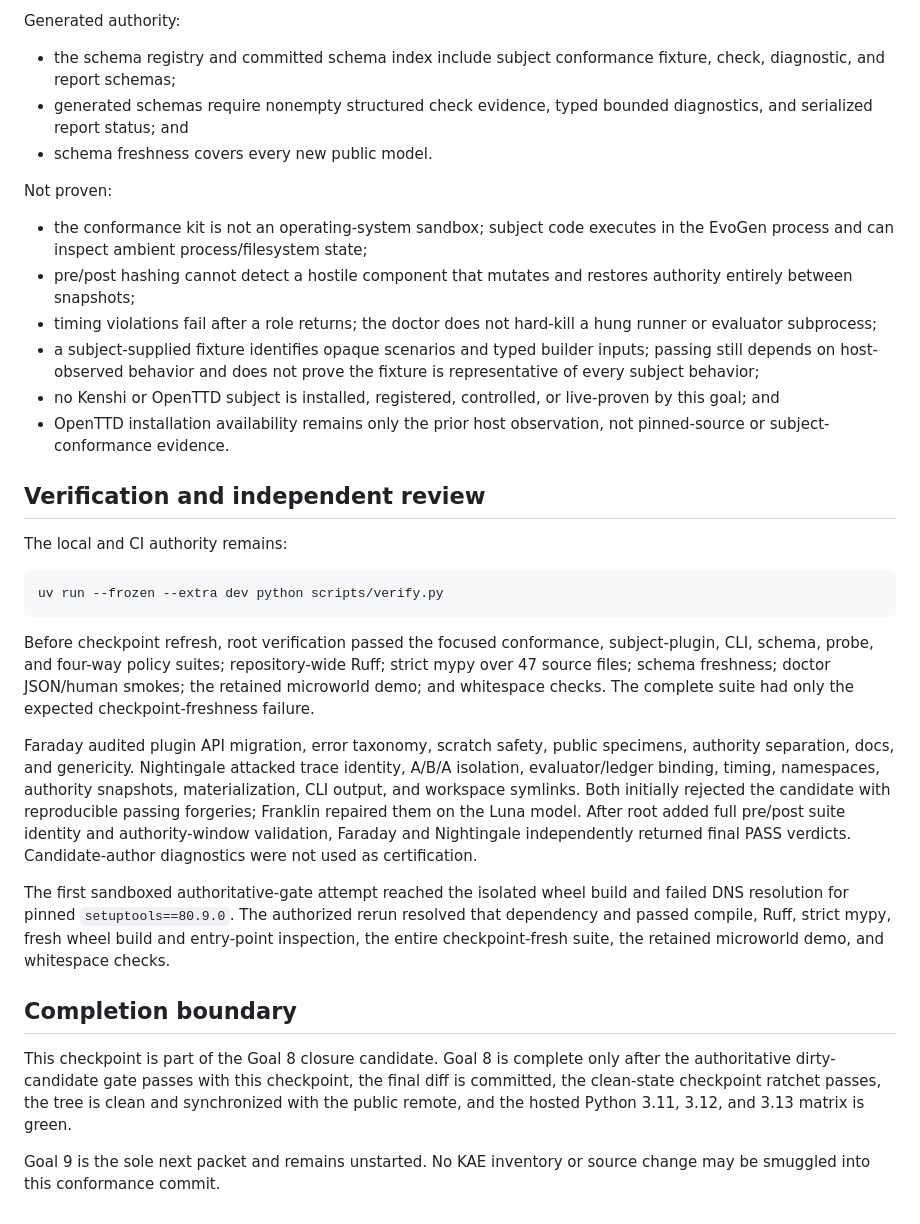
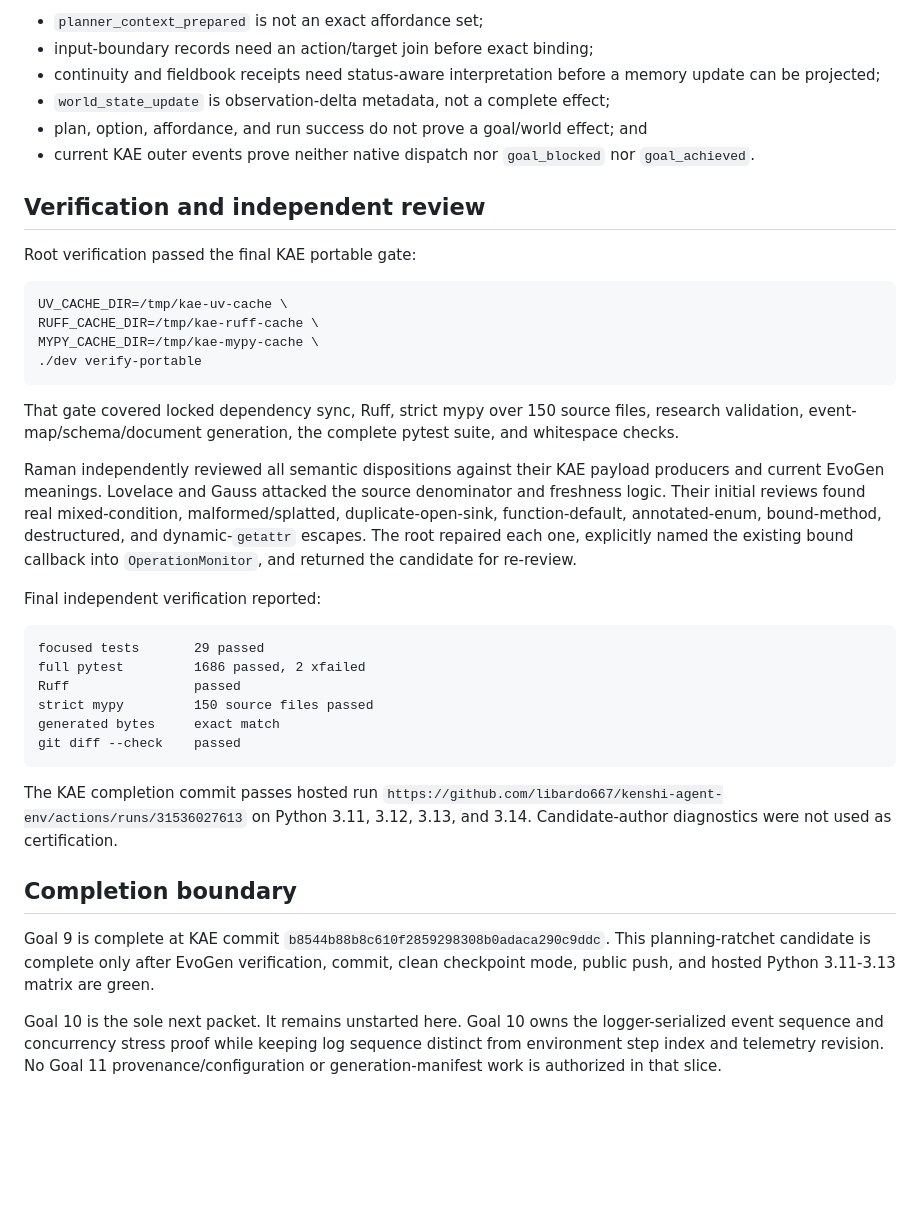
Before and after one commit to libardo667/evogen, a Markdown page: docs/INTEGRATION_CHECKPOINT.md, the part around one of its changes. Drawn GitHub-style; blank space fills up the shorter version.

Commit message:
Ratchet plan after KAE event inventory

````diff
--- a/docs/INTEGRATION_CHECKPOINT.md
+++ b/docs/INTEGRATION_CHECKPOINT.md
@@ -93,64 +51,61 @@ Test-proven:
-Generated authority:
-
-- the schema registry and committed schema index include subject conformance
-  fixture, check, diagnostic, and report schemas;
-- generated schemas require nonempty structured check evidence, typed bounded
-  diagnostics, and serialized report status; and
-- schema freshness covers every new public model.
-
-Not proven:
-
-- the conformance kit is not an operating-system sandbox; subject code executes
-  in the EvoGen process and can inspect ambient process/filesystem state;
-- pre/post hashing cannot detect a hostile component that mutates and restores
-  authority entirely between snapshots;
-- timing violations fail after a role returns; the doctor does not hard-kill a
-  hung runner or evaluator subprocess;
-- a subject-supplied fixture identifies opaque scenarios and typed builder
-  inputs; passing still depends on host-observed behavior and does not prove the
-  fixture is representative of every subject behavior;
-- no Kenshi or OpenTTD subject is installed, registered, controlled, or
-  live-proven by this goal; and
-- OpenTTD installation availability remains only the prior host observation,
-  not pinned-source or subject-conformance evidence.
+- `planner_context_prepared` is not an exact affordance set;
+- input-boundary records need an action/target join before exact binding;
+- continuity and fieldbook receipts need status-aware interpretation before a
+  memory update can be projected;
+- `world_state_update` is observation-delta metadata, not a complete effect;
+- plan, option, affordance, and run success do not prove a goal/world effect;
+  and
+- current KAE outer events prove neither native dispatch nor `goal_blocked` nor
+  `goal_achieved`.
 
 ## Verification and independent review
 
-The local and CI authority remains:
+Root verification passed the final KAE portable gate:
 
 ```bash
-uv run --frozen --extra dev python scripts/verify.py
+UV_CACHE_DIR=/tmp/kae-uv-cache \
+RUFF_CACHE_DIR=/tmp/kae-ruff-cache \
+MYPY_CACHE_DIR=/tmp/kae-mypy-cache \
+./dev verify-portable
 ```
 
-Before checkpoint refresh, root verification passed the focused conformance,
-subject-plugin, CLI, schema, probe, and four-way policy suites; repository-wide
-Ruff; strict mypy over 47 source files; schema freshness; doctor JSON/human
-smokes; the retained microworld demo; and whitespace checks. The complete suite
-had only the expected checkpoint-freshness failure.
+That gate covered locked dependency sync, Ruff, strict mypy over 150 source
+files, research validation, event-map/schema/document generation, the complete
+pytest suite, and whitespace checks.
 
-Faraday audited plugin API migration, error taxonomy, scratch safety, public
-specimens, authority separation, docs, and genericity. Nightingale attacked
-trace identity, A/B/A isolation, evaluator/ledger binding, timing, namespaces,
-authority snapshots, materialization, CLI output, and workspace symlinks. Both
-initially rejected the candidate with reproducible passing forgeries; Franklin
-repaired them on the Luna model. After root added full pre/post suite identity
-and authority-window validation, Faraday and Nightingale independently returned
-final PASS verdicts. Candidate-author diagnostics were not used as
-certification.
+Raman independently reviewed all semantic dispositions against their KAE
+payload producers and current EvoGen meanings. Lovelace and Gauss attacked the
+source denominator and freshness logic. Their initial reviews found real
+mixed-condition, malformed/splatted, duplicate-open-sink, function-default,
+annotated-enum, bound-method, destructured, and dynamic-`getattr` escapes. The
+root repaired each one, explicitly named the existing bound callback into
+`OperationMonitor`, and returned the candidate for re-review.
 
-The first sandboxed authoritative-gate attempt reached the isolated wheel build
-and failed DNS resolution for pinned `setuptools==80.9.0`. The authorized rerun
-resolved that dependency and passed compile, Ruff, strict mypy, fresh wheel
-build and entry-point inspection, the entire checkpoint-fresh suite, the
-retained microworld demo, and whitespace checks.
+Final independent verification reported:
+
+```text
+focused tests       29 passed
+full pytest         1686 passed, 2 xfailed
+Ruff                passed
+strict mypy         150 source files passed
+generated bytes     exact match
+git diff --check    passed
+```
+
+The KAE completion commit passes hosted run
+`https://github.com/libardo667/kenshi-agent-env/actions/runs/31536027613` on
+Python 3.11, 3.12, 3.13, and 3.14. Candidate-author diagnostics were not used
+as certification.
 
 ## Completion boundary
 
-This checkpoint is part of the Goal 8 closure candidate. Goal 8 is complete only
-after the authoritative dirty-candidate gate passes with this checkpoint, the
-final diff is committed, the clean-state checkpoint ratchet passes, the tree is
-clean and synchronized with the public remote, and the hosted Python 3.11, 3.12,
-and 3.13 matrix is green.
+Goal 9 is complete at KAE commit
+`b8544b88b8c610f2859298308b0adaca290c9ddc`. This planning-ratchet candidate is
+complete only after EvoGen verification, commit, clean checkpoint mode, public
+push, and hosted Python 3.11-3.13 matrix are green.
 
-Goal 9 is the sole next packet and remains unstarted. No KAE inventory or source
-change may be smuggled into this conformance commit.
+Goal 10 is the sole next packet. It remains unstarted here. Goal 10 owns the
+logger-serialized event sequence and concurrency stress proof while keeping log
+sequence distinct from environment step index and telemetry revision. No Goal
+11 provenance/configuration or generation-manifest work is authorized in that
+slice.
````
Also changed, not shown: other parts of docs/INTEGRATION_CHECKPOINT.md (+34 -76 lines), docs/SEQUENCED_SUBAGENT_EXECUTION_PLAN.md (+17 -11 lines).
